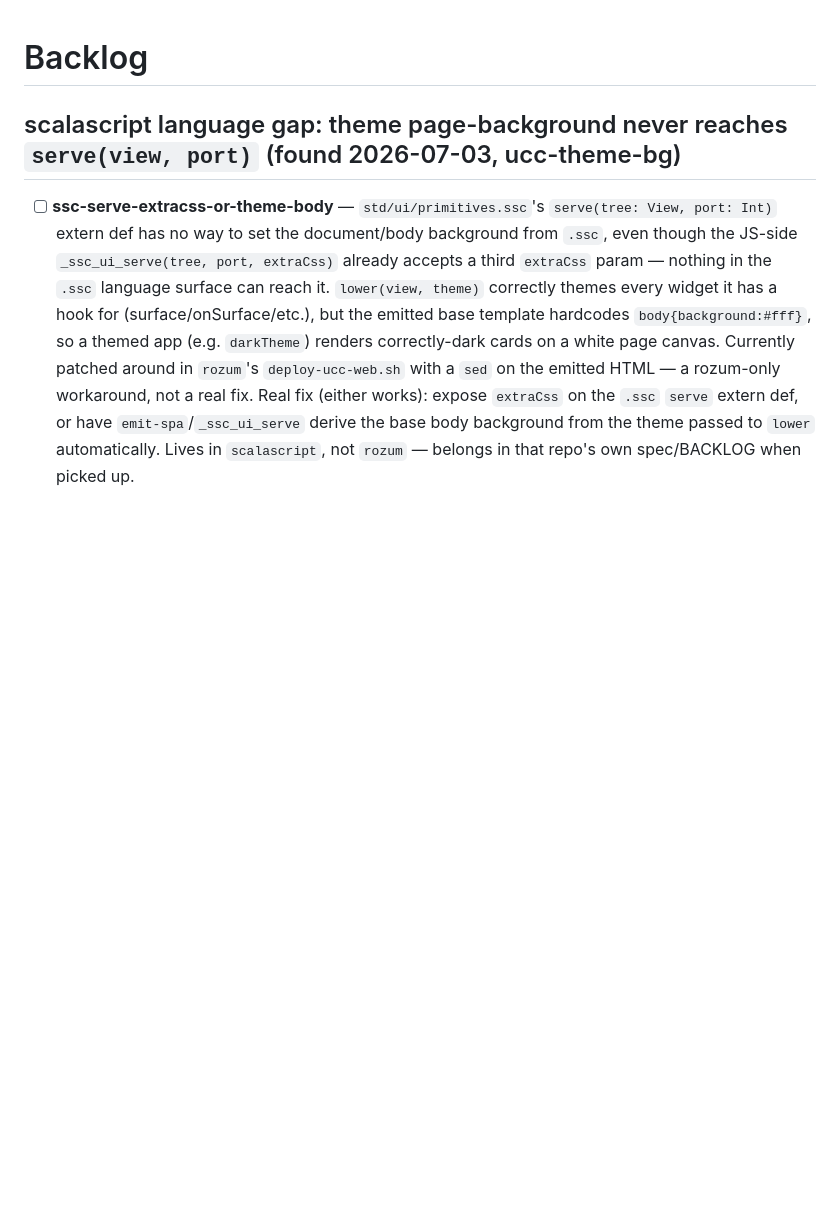
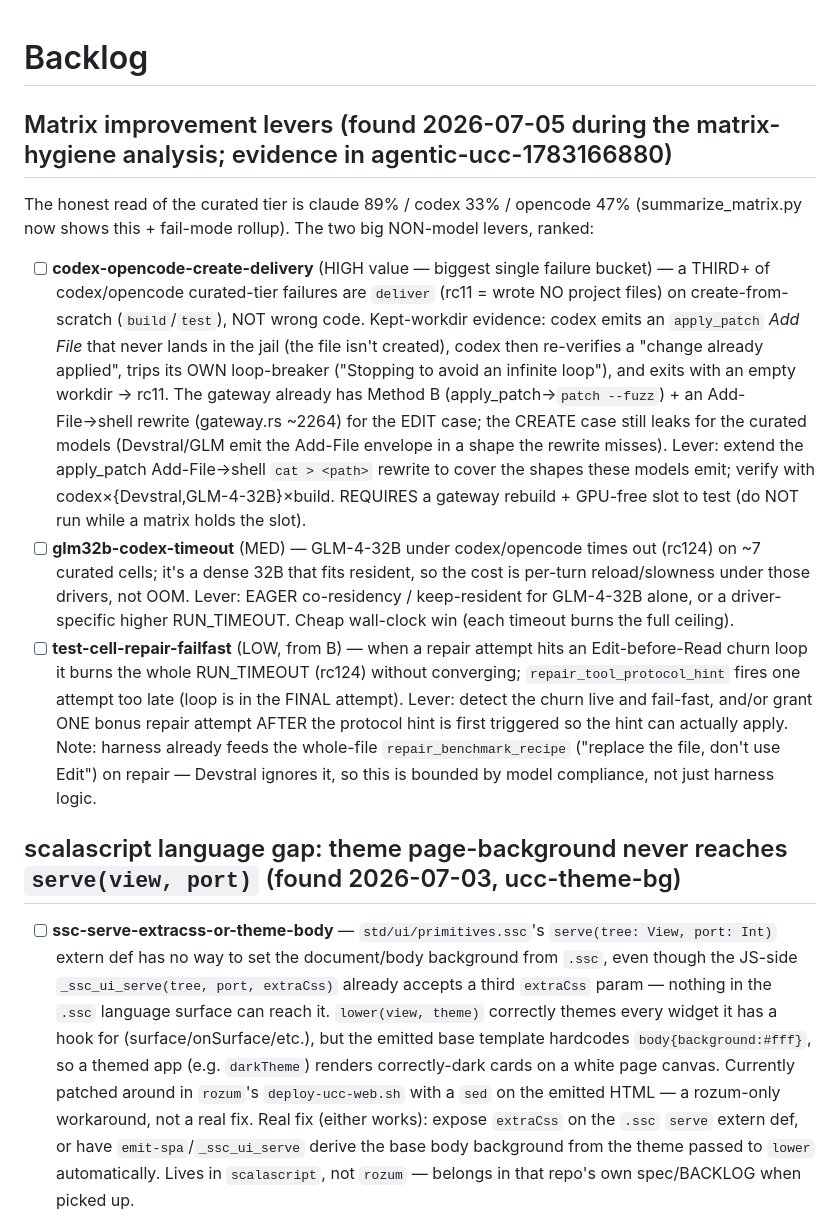
Before and after one commit to sergey-scherbina/rozum, a Markdown page: BACKLOG.md, the part around the change. GitHub-like rendering; blank space fills up the shorter version.

Commit message:
backlog: matrix improvement levers (codex create-delivery, GLM-32B timeout, test-cell repair fail-fast)

```diff
--- a/BACKLOG.md
+++ b/BACKLOG.md
@@ -1,4 +1,30 @@
 # Backlog
+
+## Matrix improvement levers (found 2026-07-05 during the matrix-hygiene analysis; evidence in agentic-ucc-1783166880)
+
+The honest read of the curated tier is claude 89% / codex 33% / opencode 47% (summarize_matrix.py now
+shows this + fail-mode rollup). The two big NON-model levers, ranked:
+
+- [ ] **codex-opencode-create-delivery** (HIGH value — biggest single failure bucket) — a THIRD+ of
+  codex/opencode curated-tier failures are `deliver` (rc11 = wrote NO project files) on create-from-scratch
+  (`build`/`test`), NOT wrong code. Kept-workdir evidence: codex emits an `apply_patch` *Add File* that
+  never lands in the jail (the file isn't created), codex then re-verifies a "change already applied",
+  trips its OWN loop-breaker ("Stopping to avoid an infinite loop"), and exits with an empty workdir →
+  rc11. The gateway already has Method B (apply_patch→`patch --fuzz`) + an Add-File→shell rewrite
+  (gateway.rs ~2264) for the EDIT case; the CREATE case still leaks for the curated models (Devstral/GLM
+  emit the Add-File envelope in a shape the rewrite misses). Lever: extend the apply_patch Add-File→shell
+  `cat > <path>` rewrite to cover the shapes these models emit; verify with codex×{Devstral,GLM-4-32B}×build.
+  REQUIRES a gateway rebuild + GPU-free slot to test (do NOT run while a matrix holds the slot).
+- [ ] **glm32b-codex-timeout** (MED) — GLM-4-32B under codex/opencode times out (rc124) on ~7 curated
+  cells; it's a dense 32B that fits resident, so the cost is per-turn reload/slowness under those drivers,
+  not OOM. Lever: EAGER co-residency / keep-resident for GLM-4-32B alone, or a driver-specific higher
+  RUN_TIMEOUT. Cheap wall-clock win (each timeout burns the full ceiling).
+- [ ] **test-cell-repair-failfast** (LOW, from B) — when a repair attempt hits an Edit-before-Read churn
+  loop it burns the whole RUN_TIMEOUT (rc124) without converging; `repair_tool_protocol_hint` fires one
+  attempt too late (loop is in the FINAL attempt). Lever: detect the churn live and fail-fast, and/or grant
+  ONE bonus repair attempt AFTER the protocol hint is first triggered so the hint can actually apply.
+  Note: harness already feeds the whole-file `repair_benchmark_recipe` ("replace the file, don't use Edit")
+  on repair — Devstral ignores it, so this is bounded by model compliance, not just harness logic.
 
 ## scalascript language gap: theme page-background never reaches `serve(view, port)` (found 2026-07-03, ucc-theme-bg)
 
```
